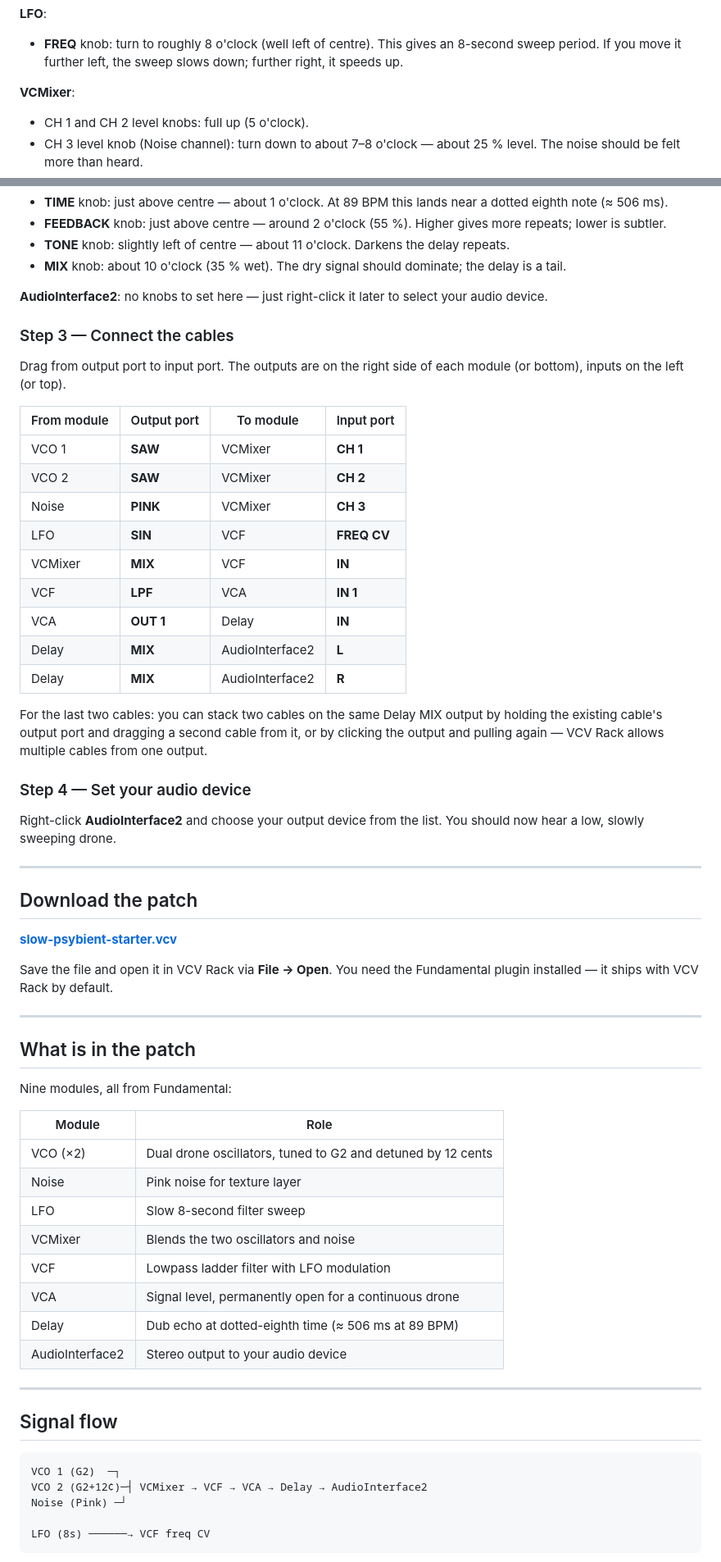
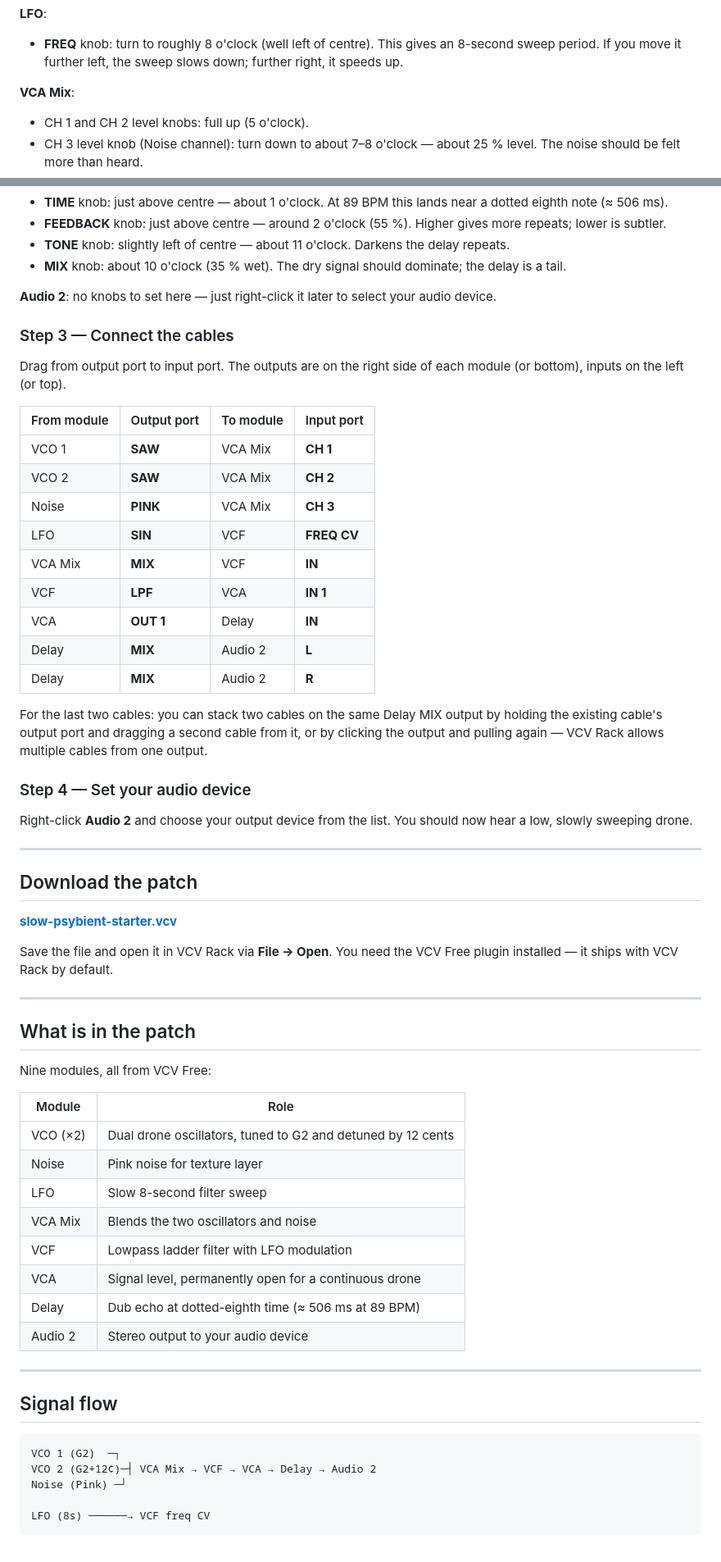
Before and after one commit to Witzman/VCVRack-Doku, a Markdown page: src/slow-psybient-starter.md, 2 parts joined by grey strips. Shown at 82% size. Drawn GitHub-style.

````diff
--- a/src/slow-psybient-starter.md
+++ b/src/slow-psybient-starter.md
@@ -41,7 +41,7 @@ Open VCV Rack with a blank patch. Double-click an empty rack area to open the mo
 **LFO**:
 - **FREQ** knob: turn to roughly 8 o'clock (well left of centre). This gives an 8-second sweep period. If you move it further left, the sweep slows down; further right, it speeds up.
 
-**VCMixer**:
+**VCA Mix**:
 - CH 1 and CH 2 level knobs: full up (5 o'clock).
 - CH 3 level knob (Noise channel): turn down to about 7–8 o'clock — about 25 % level. The noise should be felt more than heard.
 - MIX knob: full up.
@@ -60,7 +60,7 @@ Open VCV Rack with a blank patch. Double-click an empty rack area to open the mo
 - **TONE** knob: slightly left of centre — about 11 o'clock. Darkens the delay repeats.
 - **MIX** knob: about 10 o'clock (35 % wet). The dry signal should dominate; the delay is a tail.
 
-**AudioInterface2**: no knobs to set here — just right-click it later to select your audio device.
+**Audio 2**: no knobs to set here — just right-click it later to select your audio device.
 
 ### Step 3 — Connect the cables
 
@@ -68,21 +68,21 @@ Drag from output port to input port. The outputs are on the right side of each m
 
 | From module | Output port | To module | Input port |
 |-------------|-------------|-----------|------------|
-| VCO 1 | **SAW** | VCMixer | **CH 1** |
-| VCO 2 | **SAW** | VCMixer | **CH 2** |
-| Noise | **PINK** | VCMixer | **CH 3** |
+| VCO 1 | **SAW** | VCA Mix | **CH 1** |
+| VCO 2 | **SAW** | VCA Mix | **CH 2** |
+| Noise | **PINK** | VCA Mix | **CH 3** |
 | LFO | **SIN** | VCF | **FREQ CV** |
-| VCMixer | **MIX** | VCF | **IN** |
+| VCA Mix | **MIX** | VCF | **IN** |
 | VCF | **LPF** | VCA | **IN 1** |
 | VCA | **OUT 1** | Delay | **IN** |
-| Delay | **MIX** | AudioInterface2 | **L** |
-| Delay | **MIX** | AudioInterface2 | **R** |
+| Delay | **MIX** | Audio 2 | **L** |
+| Delay | **MIX** | Audio 2 | **R** |
 
 For the last two cables: you can stack two cables on the same Delay MIX output by holding the existing cable's output port and dragging a second cable from it, or by clicking the output and pulling again — VCV Rack allows multiple cables from one output.
 
 ### Step 4 — Set your audio device
 
-Right-click **AudioInterface2** and choose your output device from the list. You should now hear a low, slowly sweeping drone.
+Right-click **Audio 2** and choose your output device from the list. You should now hear a low, slowly sweeping drone.
 
 ---
 
@@ -90,24 +90,24 @@ Right-click **AudioInterface2** and choose your output device from the list. You
 
 **[slow-psybient-starter.vcv](slow-psybient-starter.vcv)**
 
-Save the file and open it in VCV Rack via **File → Open**. You need the Fundamental plugin installed — it ships with VCV Rack by default.
+Save the file and open it in VCV Rack via **File → Open**. You need the VCV Free plugin installed — it ships with VCV Rack by default.
 
 ---
 
 ## What is in the patch
 
-Nine modules, all from Fundamental:
+Nine modules, all from VCV Free:
 
 | Module | Role |
 |--------|------|
 | VCO (×2) | Dual drone oscillators, tuned to G2 and detuned by 12 cents |
 | Noise | Pink noise for texture layer |
 | LFO | Slow 8-second filter sweep |
-| VCMixer | Blends the two oscillators and noise |
+| VCA Mix | Blends the two oscillators and noise |
 | VCF | Lowpass ladder filter with LFO modulation |
 | VCA | Signal level, permanently open for a continuous drone |
 | Delay | Dub echo at dotted-eighth time (≈ 506 ms at 89 BPM) |
-| AudioInterface2 | Stereo output to your audio device |
+| Audio 2 | Stereo output to your audio device |
 
 ---
 
@@ -115,7 +115,7 @@ Nine modules, all from Fundamental:
 
 ```
 VCO 1 (G2)  ─┐
-VCO 2 (G2+12¢)─┤ VCMixer → VCF → VCA → Delay → AudioInterface2
+VCO 2 (G2+12¢)─┤ VCA Mix → VCF → VCA → Delay → Audio 2
 Noise (Pink) ─┘
 
 LFO (8s) ──────→ VCF freq CV
````
Also changed, not shown: other parts of src/slow-psybient-starter.md (+12 -12 lines), src/slow-psybient.md (+18 -18 lines).
